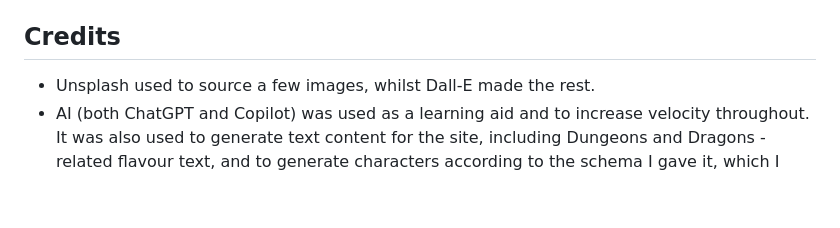
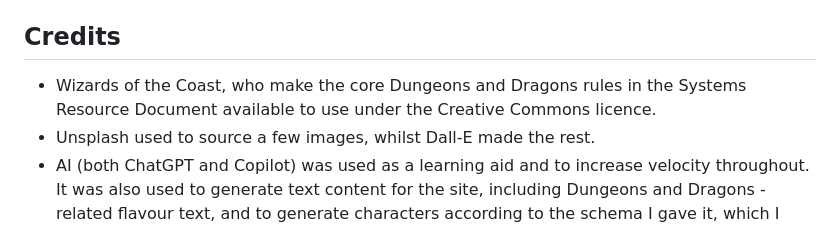
Before and after one commit to Adam-Campbell/dnd-character-creator, a Markdown page: README.md, the part around the change. Drawn GitHub-style; blank space fills up the shorter version.

```diff
--- a/README.md
+++ b/README.md
@@ -157,6 +157,7 @@ One feature I didn't get time to implement was generating PDF character sheets f
 - OpenAI API for programmatic image generation, along with the `openai` Python library.
 
 ## Credits
+- Wizards of the Coast, who make the core Dungeons and Dragons rules in the Systems Resource Document available to use under the Creative Commons licence.
 - Unsplash used to source a few images, whilst Dall-E made the rest.
 - AI (both ChatGPT and Copilot) was used as a learning aid and to increase velocity throughout. It was also used to generate text content for the site, including Dungeons and Dragons -related flavour text, and to generate characters according to the schema I gave it, which I then populated the database with.
 - I made use of the documentation for the various libraries and frameworks used in the project.
```
